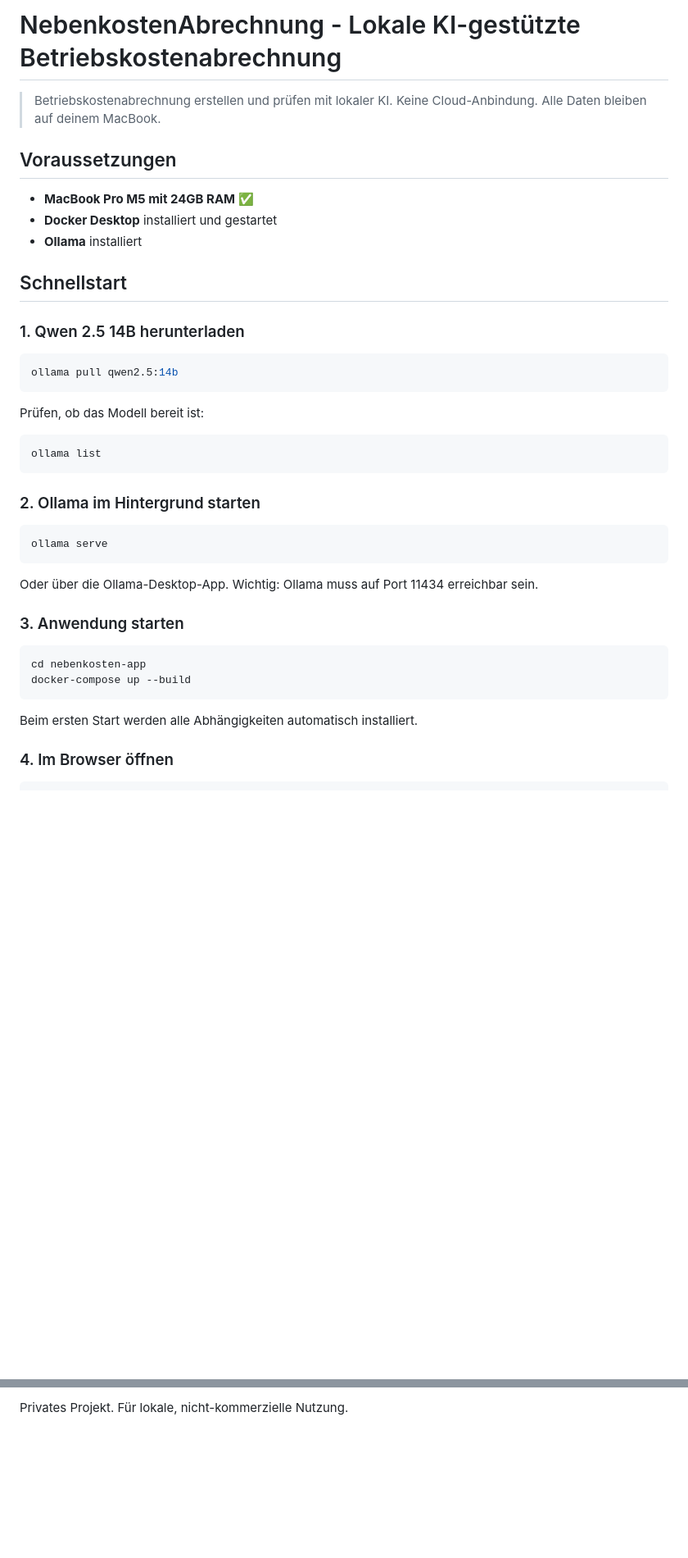
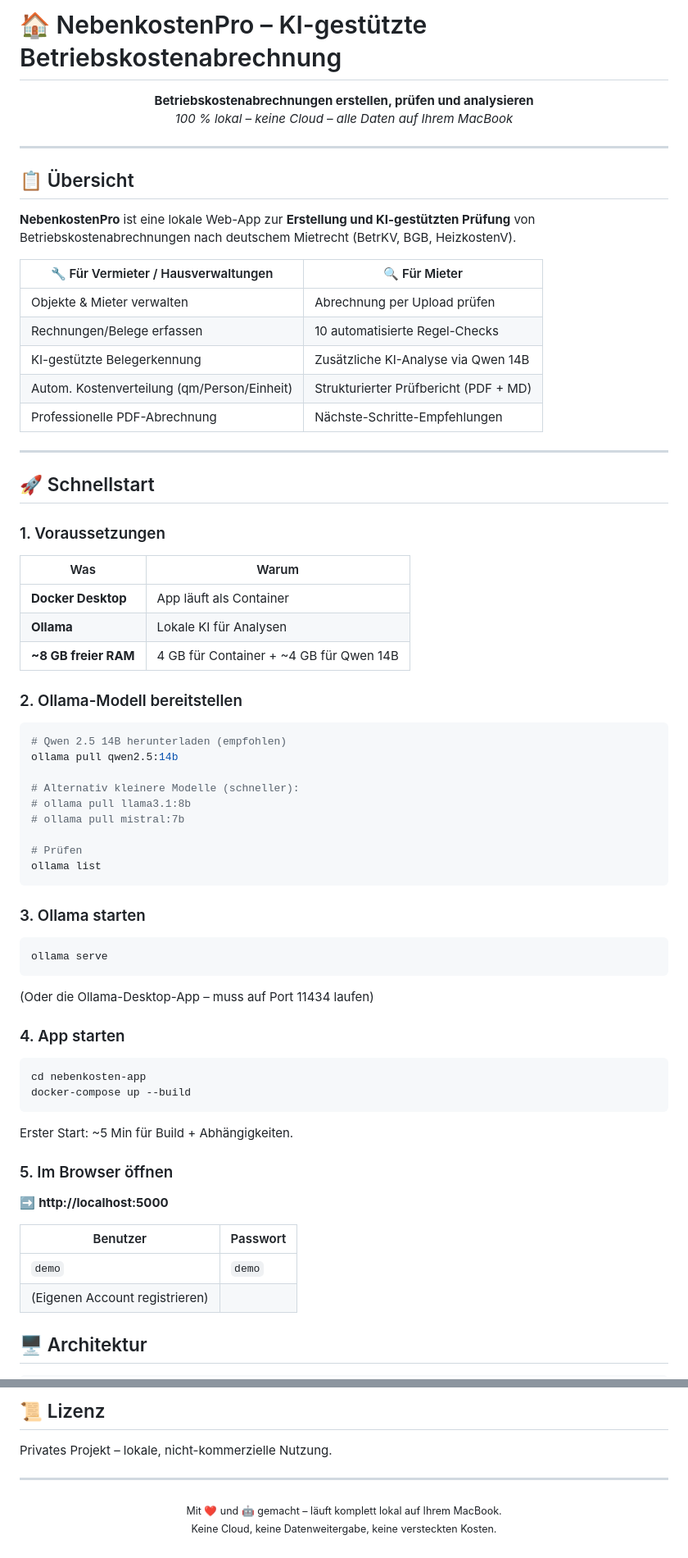
Before and after one commit to GunnarMUC/nebenkosten-app-2026, a Markdown page: README.md, 2 parts joined by grey strips. Shown at 82% size. Drawn GitHub-style; blank space fills up the shorter version.

````diff
--- a/README.md
+++ b/README.md
@@ -1,44 +1,75 @@
-# NebenkostenAbrechnung - Lokale KI-gestützte Betriebskostenabrechnung
+# 🏠 NebenkostenPro – KI-gestützte Betriebskostenabrechnung
 
-> Betriebskostenabrechnung erstellen und prüfen mit lokaler KI.
-> Keine Cloud-Anbindung. Alle Daten bleiben auf deinem MacBook.
+<p align="center">
+  <strong>Betriebskostenabrechnungen erstellen, prüfen und analysieren</strong><br>
+  <em>100 % lokal – keine Cloud – alle Daten auf Ihrem MacBook</em>
+</p>
 
-## Voraussetzungen
+---
 
-- **MacBook Pro M5 mit 24GB RAM** ✅
-- **Docker Desktop** installiert und gestartet
-- **Ollama** installiert
+## 📋 Übersicht
 
-## Schnellstart
+**NebenkostenPro** ist eine lokale Web-App zur **Erstellung und KI-gestützten Prüfung** von Betriebskostenabrechnungen nach deutschem Mietrecht (BetrKV, BGB, HeizkostenV).
 
-### 1. Qwen 2.5 14B herunterladen
+| 🔧 Für Vermieter / Hausverwaltungen | 🔍 Für Mieter |
+|--------------------------------------|---------------|
+| Objekte & Mieter verwalten | Abrechnung per Upload prüfen |
+| Rechnungen/Belege erfassen | 10 automatisierte Regel-Checks |
+| KI-gestützte Belegerkennung | Zusätzliche KI-Analyse via Qwen 14B |
+| Autom. Kostenverteilung (qm/Person/Einheit) | Strukturierter Prüfbericht (PDF + MD) |
+| Professionelle PDF-Abrechnung | Nächste-Schritte-Empfehlungen |
+
+---
+
+## 🚀 Schnellstart
+
+### 1. Voraussetzungen
+
+| Was | Warum |
+|-----|-------|
+| **Docker Desktop** | App läuft als Container |
+| **Ollama** | Lokale KI für Analysen |
+| **~8 GB freier RAM** | 4 GB für Container + ~4 GB für Qwen 14B |
+
+### 2. Ollama-Modell bereitstellen
 
 ```bash
+# Qwen 2.5 14B herunterladen (empfohlen)
 ollama pull qwen2.5:14b
-```
 
-Prüfen, ob das Modell bereit ist:
-```bash
+# Alternativ kleinere Modelle (schneller):
+# ollama pull llama3.1:8b
+# ollama pull mistral:7b
+
+# Prüfen
 ollama list
 ```
 
-### 2. Ollama im Hintergrund starten
+### 3. Ollama starten
 
 ```bash
 ollama serve
 ```
+(Oder die Ollama-Desktop-App – muss auf Port 11434 laufen)
 
-Oder über die Ollama-Desktop-App. Wichtig: Ollama muss auf Port 11434 erreichbar sein.
-
-### 3. Anwendung starten
+### 4. App starten
 
 ```bash
 cd nebenkosten-app
 docker-compose up --build
 ```
 
-Beim ersten Start werden alle Abhängigkeiten automatisch installiert.
+Erster Start: ~5 Min für Build + Abhängigkeiten.
 
-### 4. Im Browser öffnen
+### 5. Im Browser öffnen
+
+➡️ **http://localhost:5000**
+
+| Benutzer | Passwort |
+|----------|----------|
+| `demo` | `demo` |
+| (Eigenen Account registrieren) | |
+
+## 🖥️ Architektur
 
 ```
@@ -190,2 +208,11 @@ docker-compose up
 
-Privates Projekt. Für lokale, nicht-kommerzielle Nutzung.
+## 📜 Lizenz
+
+Privates Projekt – lokale, nicht-kommerzielle Nutzung.
+
+---
+
+<p align="center">
+  <sub>Mit ❤️ und 🤖 gemacht – läuft komplett lokal auf Ihrem MacBook.</sub><br>
+  <sub>Keine Cloud, keine Datenweitergabe, keine versteckten Kosten.</sub>
+</p>
````
Also changed, not shown: other parts of README.md (+96 -109 lines).
